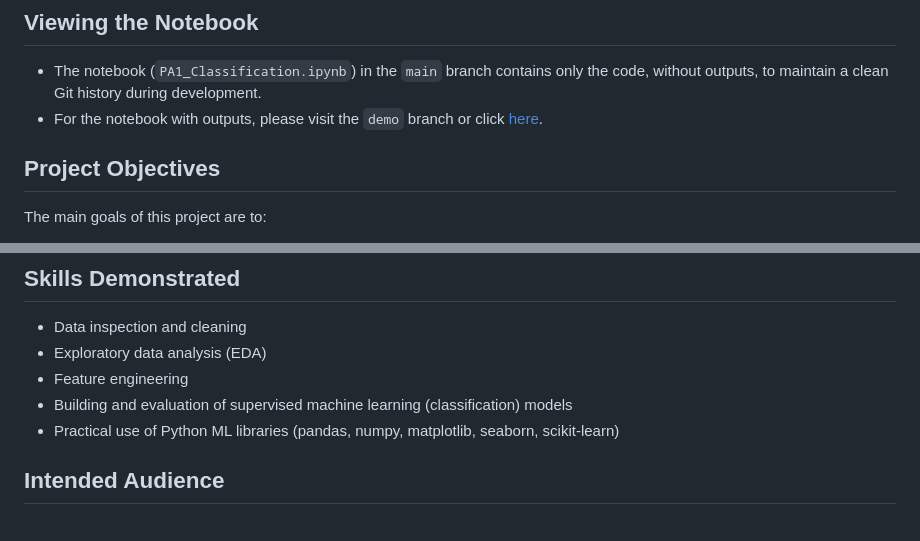
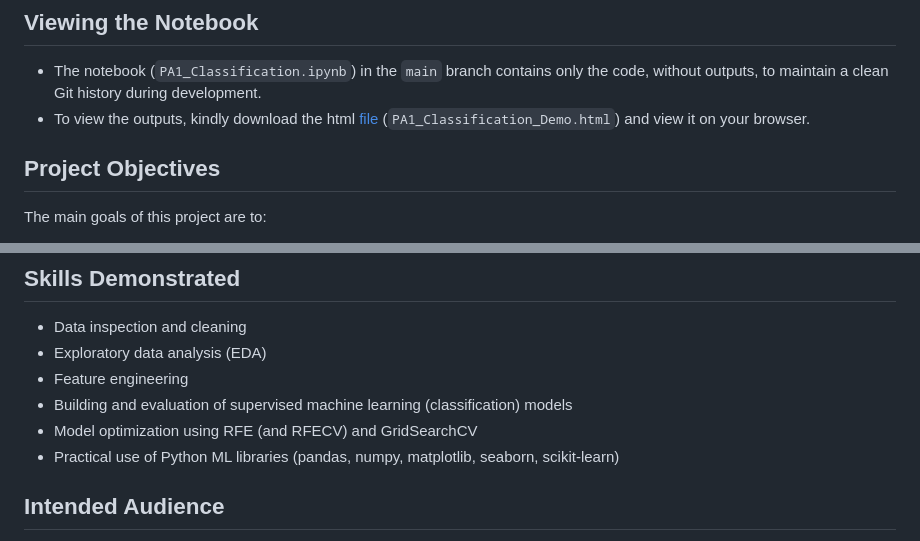
Before and after one commit to thomasong1/diabetes-prediction, a Markdown page: README.md, 2 parts joined by grey strips. Rendered like a GitHub page.

Commit message:
Update output viewing instruction & new skill
- Changed output viewing mode from demo branch to html file.
- New skill: RFE (RFECV) and GridSearchCV

```diff
--- a/README.md
+++ b/README.md
@@ -8,7 +8,7 @@ This project was completed as part of the first machine learning modeling assign
 
 ## Viewing the Notebook
 - The notebook (`PA1_Classification.ipynb`) in the `main` branch contains only the code, without outputs, to maintain a clean Git history during development.
-- For the notebook with outputs, please visit the `demo` branch or click [here](https://github.com/thomasong1/diabetes-prediction/blob/demo/PA1_Classification.ipynb).
+- To view the outputs, kindly download the html [file](https://github.com/thomasong1/diabetes-prediction/blob/main/PA1_Classification_Demo.html) (`PA1_Classification_Demo.html`) and view it on your browser.
 
 ## Project Objectives
 The main goals of this project are to:
@@ -50,6 +50,7 @@ This was fixed subsequently by dropping columns with high invalid data, and impu
 - Exploratory data analysis (EDA)
 - Feature engineering
 - Building and evaluation of supervised machine learning (classification) models
+- Model optimization using RFE (and RFECV) and GridSearchCV
 - Practical use of Python ML libraries (pandas, numpy, matplotlib, seaborn, scikit-learn)
 
 ## Intended Audience
```
